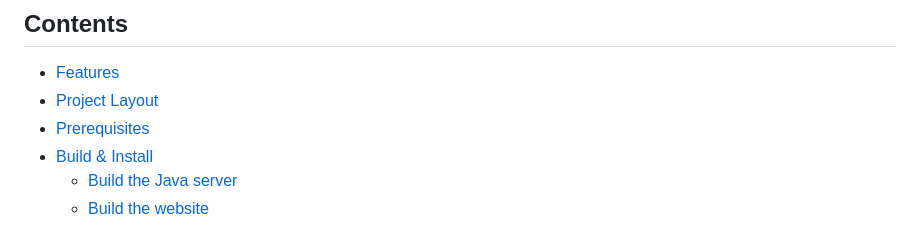
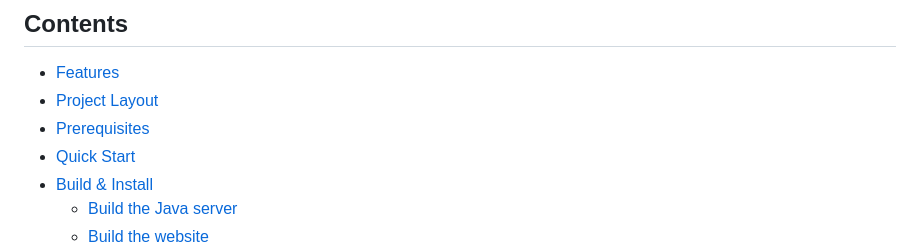
Before and after one commit to xFrieDSpuDx/JMRI-Easy-UI, a Markdown page: README.md, the part around the change. Rendered like a GitHub page.

Commit message:
updated contents

```diff
--- a/README.md
+++ b/README.md
@@ -11,6 +11,7 @@ A lightweight web UI and REST API for [JMRI](https://www.jmri.org/) that makes i
 - [Features](#features)
 - [Project Layout](#project-layout)
 - [Prerequisites](#prerequisites)
+- [Quick Start](#quick-start)
 - [Build & Install](#build--install)
   - [Build the Java server](#build-the-java-server)
   - [Build the website](#build-the-website)
```
